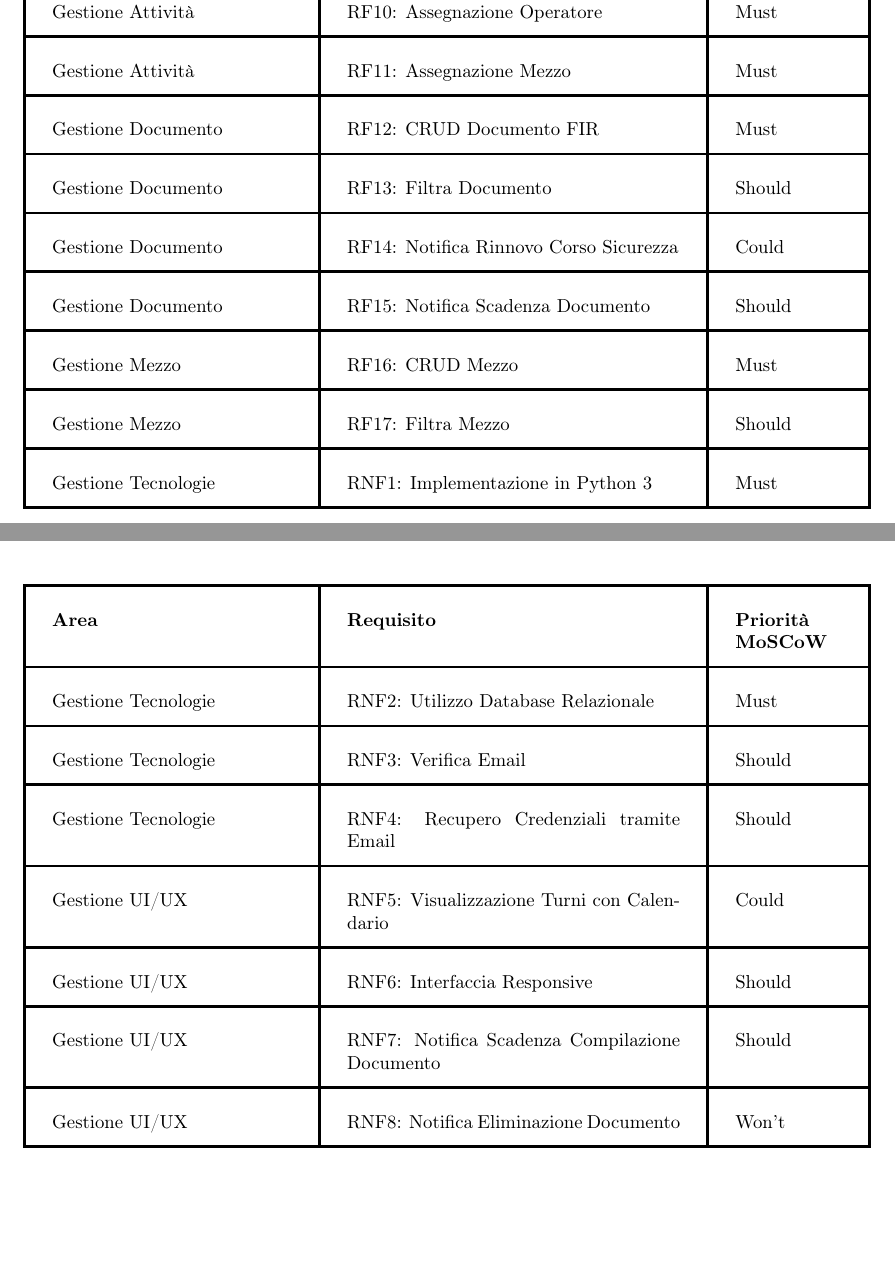
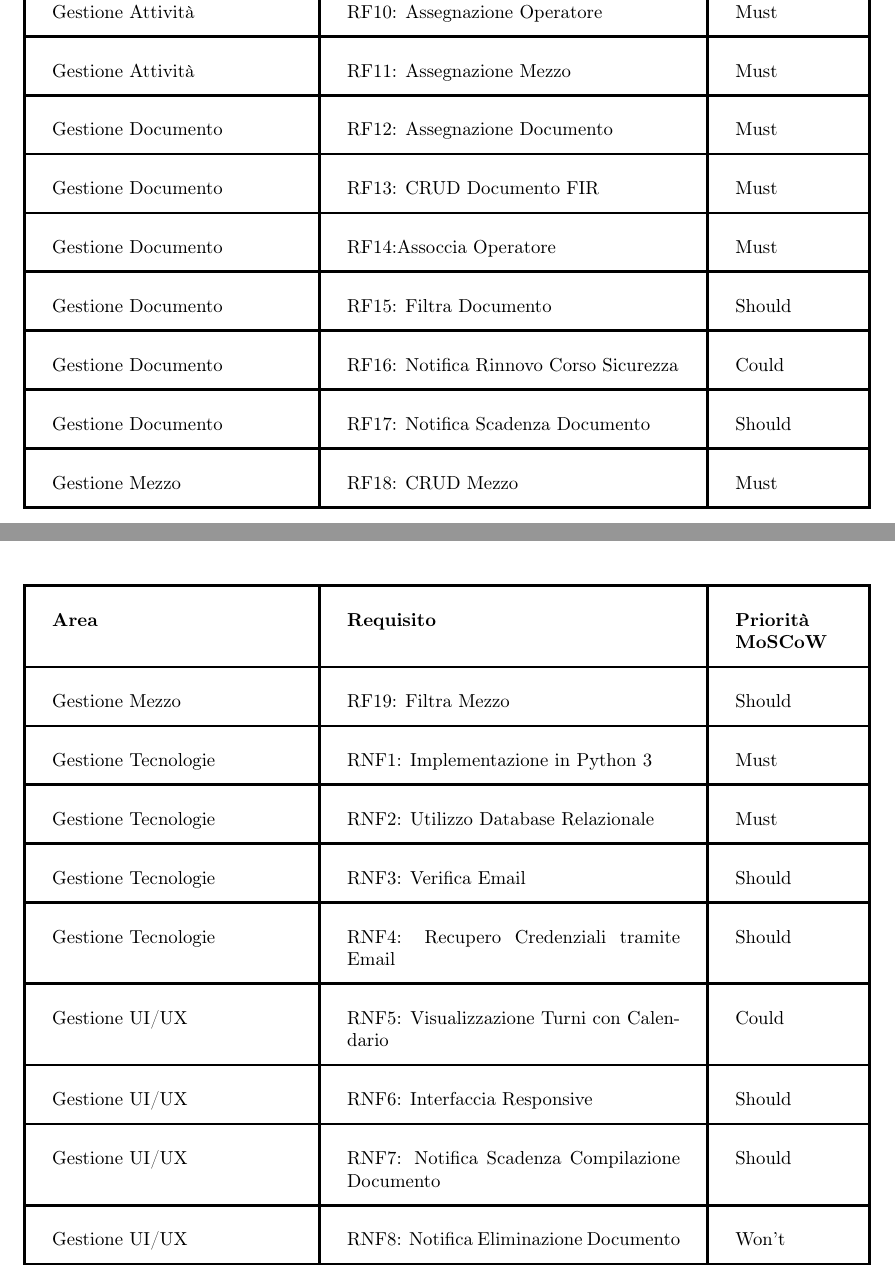
Before and after one commit to davideronchini/GESTRI-Gestionale-Rifiuti-Industriali, a LaTeX thesis (Tesina - LaTeX/tesina.tex): two parts of pages 12 and 13 of 87, joined at a grey line, cut so that both start at the same text, the shorter picture padded with empty space. Compiled offline with pdfLaTeX.

Commit message:
Correzione su tabella MoScoW

```diff
--- a/Tesina - LaTeX/tesina.tex
+++ b/Tesina - LaTeX/tesina.tex
@@ -317,17 +317,21 @@ Gestione Attività & RF10: Assegnazione Operatore & Must \\
 \hline
 Gestione Attività & RF11: Assegnazione Mezzo & Must \\
 \hline
-Gestione Documento & RF12: CRUD Documento FIR & Must \\
-\hline
-Gestione Documento & RF13: Filtra Documento & Should \\
-\hline
-Gestione Documento & RF14: Notifica Rinnovo Corso Sicurezza & Could \\
-\hline
-Gestione Documento & RF15: Notifica Scadenza Documento & Should \\
-\hline
-Gestione Mezzo & RF16: CRUD Mezzo & Must \\
-\hline
-Gestione Mezzo & RF17: Filtra Mezzo & Should \\
+Gestione Documento & RF12: Assegnazione Documento & Must \\
+\hline
+Gestione Documento & RF13: CRUD Documento FIR & Must \\
+\hline
+Gestione Documento & RF14:Assoccia Operatore & Must \\
+\hline
+Gestione Documento & RF15: Filtra Documento & Should \\
+\hline
+Gestione Documento & RF16: Notifica Rinnovo Corso Sicurezza & Could \\
+\hline
+Gestione Documento & RF17: Notifica Scadenza Documento & Should \\
+\hline
+Gestione Mezzo & RF18: CRUD Mezzo & Must \\
+\hline
+Gestione Mezzo & RF19: Filtra Mezzo & Should \\
 \hline
 Gestione Tecnologie & RNF1: Implementazione in Python 3 & Must \\
 \hline
```
Also changed, not shown: Tesina - LaTeX/tesina.pdf, 4 other files.
